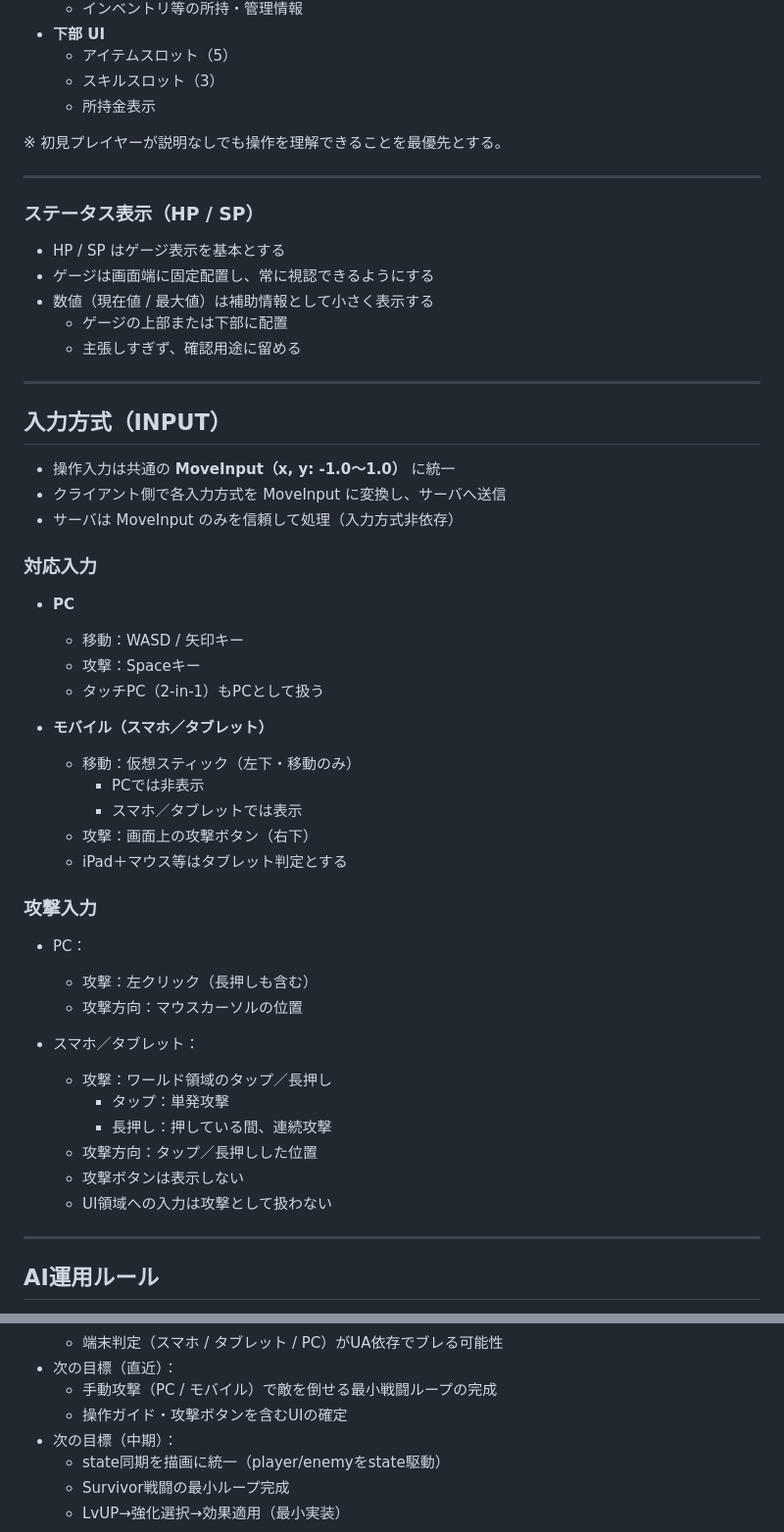
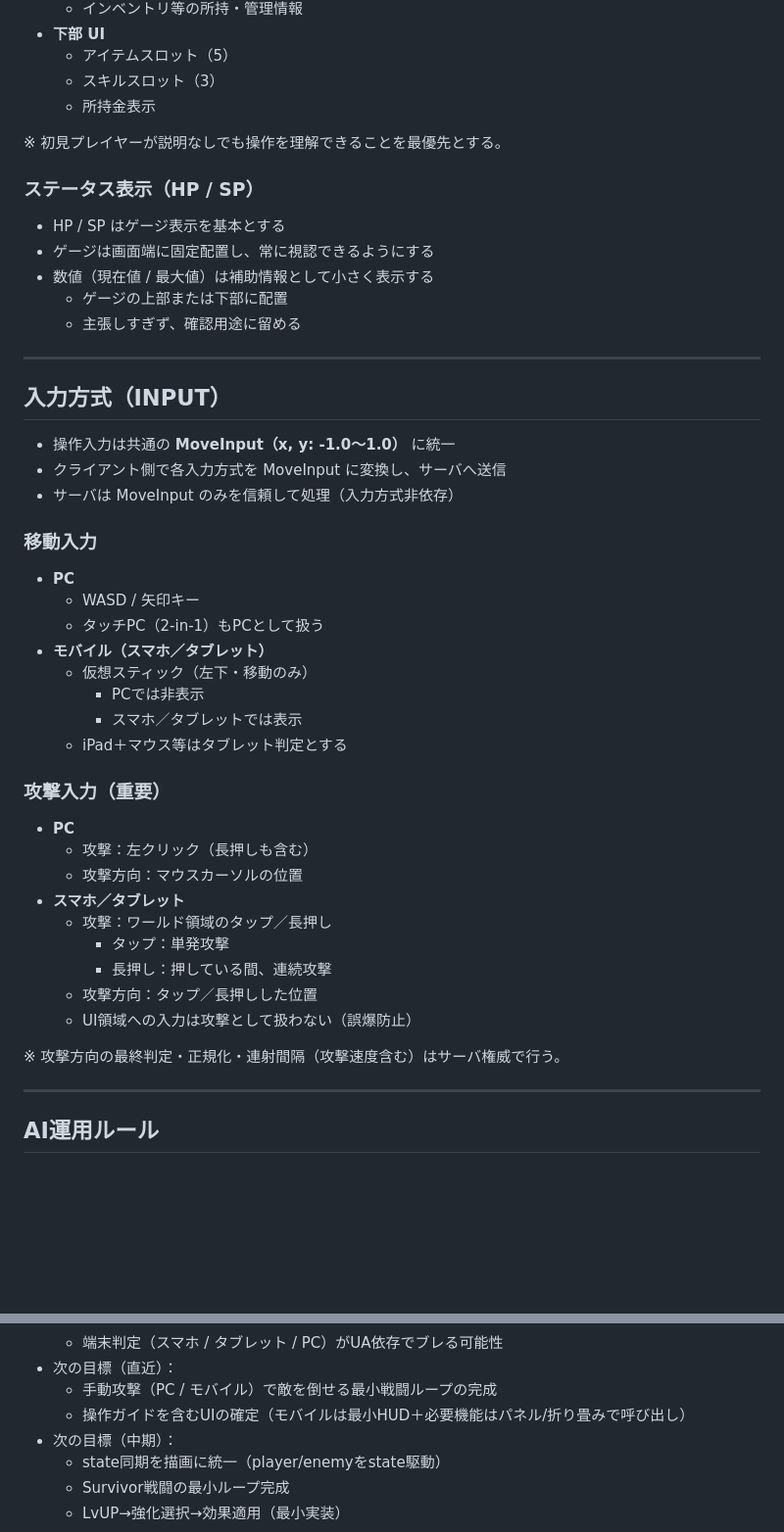
Before and after one commit to SamMecoilman/mobotaro-test, a Markdown page: README.md, 2 parts joined by grey strips. Shown at 98% size. Drawn GitHub-style; blank space fills up the shorter version.

Commit message:
docs: update redme.md

```diff
--- a/README.md
+++ b/README.md
@@ -104,52 +97,42 @@ AI（ChatGPT / Codex CLI）は必ず本ファイルを最初に読み、
 
 ※ 初見プレイヤーが説明なしでも操作を理解できることを最優先とする。
 
----
-
 ### ステータス表示（HP / SP）
-
 - HP / SP はゲージ表示を基本とする
 - ゲージは画面端に固定配置し、常に視認できるようにする
 - 数値（現在値 / 最大値）は補助情報として小さく表示する
   - ゲージの上部または下部に配置
   - 主張しすぎず、確認用途に留める
 
-
 ---
 
 ## 入力方式（INPUT）
-
 - 操作入力は共通の **MoveInput（x, y: -1.0〜1.0）** に統一
 - クライアント側で各入力方式を MoveInput に変換し、サーバへ送信
 - サーバは MoveInput のみを信頼して処理（入力方式非依存）
 
-### 対応入力
+### 移動入力
 - **PC**
-  - 移動：WASD / 矢印キー
-  - 攻撃：Spaceキー
+  - WASD / 矢印キー
   - タッチPC（2-in-1）もPCとして扱う
-
 - **モバイル（スマホ／タブレット）**
-  - 移動：仮想スティック（左下・移動のみ）
+  - 仮想スティック（左下・移動のみ）
     - PCでは非表示
     - スマホ／タブレットでは表示
-  - 攻撃：画面上の攻撃ボタン（右下）
   - iPad＋マウス等はタブレット判定とする
 
-### 攻撃入力
-
-- PC：
+### 攻撃入力（重要）
+- **PC**
   - 攻撃：左クリック（長押しも含む）
   - 攻撃方向：マウスカーソルの位置
-
-- スマホ／タブレット：
+- **スマホ／タブレット**
   - 攻撃：ワールド領域のタップ／長押し
     - タップ：単発攻撃
     - 長押し：押している間、連続攻撃
   - 攻撃方向：タップ／長押しした位置
-  - 攻撃ボタンは表示しない
-  - UI領域への入力は攻撃として扱わない
+  - UI領域への入力は攻撃として扱わない（誤爆防止）
 
+※ 攻撃方向の最終判定・正規化・連射間隔（攻撃速度含む）はサーバ権威で行う。
 
 ---
 
@@ -232,7 +215,7 @@ AI（ChatGPT / Codex CLI）は必ず本ファイルを最初に読み、
   - 端末判定（スマホ / タブレット / PC）がUA依存でブレる可能性
 - 次の目標（直近）：
   - 手動攻撃（PC / モバイル）で敵を倒せる最小戦闘ループの完成
-  - 操作ガイド・攻撃ボタンを含むUIの確定
+  - 操作ガイドを含むUIの確定（モバイルは最小HUD＋必要機能はパネル/折り畳みで呼び出し）
 - 次の目標（中期）：
   - state同期を描画に統一（player/enemyをstate駆動）
   - Survivor戦闘の最小ループ完成
```
Also changed, not shown: other parts of README.md (+0 -7 lines).
